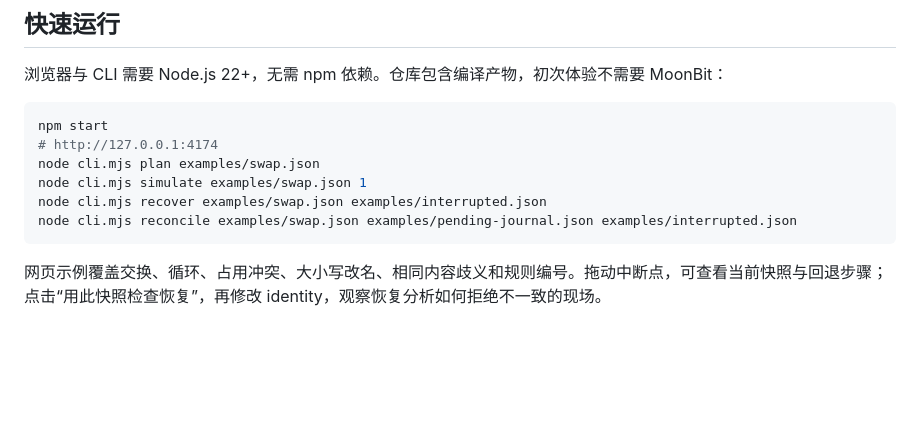
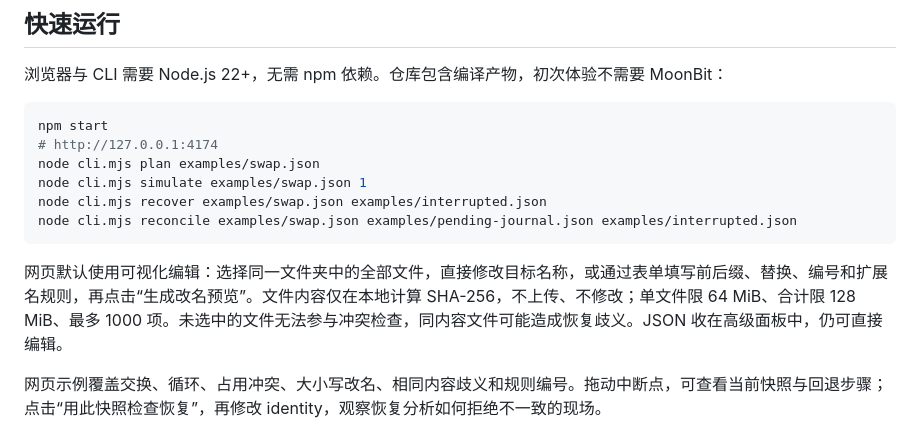
Before and after one commit to apoloe4/moonbit-rename-plan, a Markdown page: README.md, the part around the change. Rendered like a GitHub page; blank space fills up the shorter version.

Commit message:
docs: explain visual editing and local file import workflow

````diff
--- a/README.md
+++ b/README.md
@@ -30,6 +30,8 @@ node cli.mjs simulate examples/swap.json 1
 node cli.mjs recover examples/swap.json examples/interrupted.json
 node cli.mjs reconcile examples/swap.json examples/pending-journal.json examples/interrupted.json
 ```
+
+网页默认使用可视化编辑：选择同一文件夹中的全部文件，直接修改目标名称，或通过表单填写前后缀、替换、编号和扩展名规则，再点击“生成改名预览”。文件内容仅在本地计算 SHA-256，不上传、不修改；单文件限 64 MiB、合计限 128 MiB、最多 1000 项。未选中的文件无法参与冲突检查，同内容文件可能造成恢复歧义。JSON 收在高级面板中，仍可直接编辑。
 
 网页示例覆盖交换、循环、占用冲突、大小写改名、相同内容歧义和规则编号。拖动中断点，可查看当前快照与回退步骤；点击“用此快照检查恢复”，再修改 identity，观察恢复分析如何拒绝不一致的现场。
 
````
